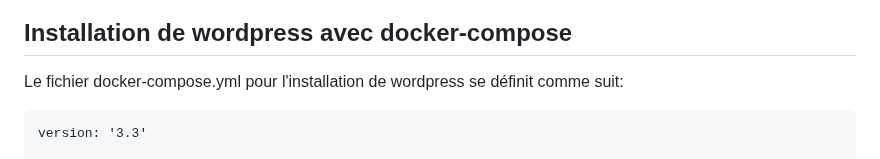
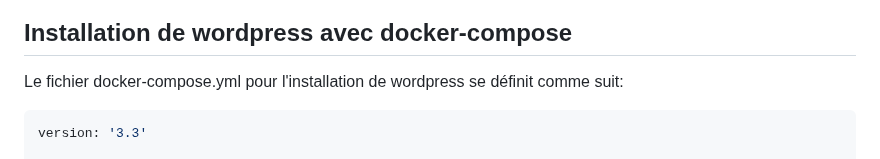
Before and after one commit to NicoDevOpsFr/Project_File-rouge, a Markdown page: Documentation/Wordpress.md, the part around the change. GitHub-like rendering.

Commit message:
Update Wordpress.md
Ajout de l'extension "yml" dans la partie code

````diff
--- a/Documentation/Wordpress.md
+++ b/Documentation/Wordpress.md
@@ -11,7 +11,7 @@ Cette documentation montrera comment installer wordpress grâce à `Docker` et p
 
 Le fichier docker-compose.yml pour l'installation de wordpress se définit comme suit:
 
-```
+```yml
 version: '3.3'
 
 services:
````
